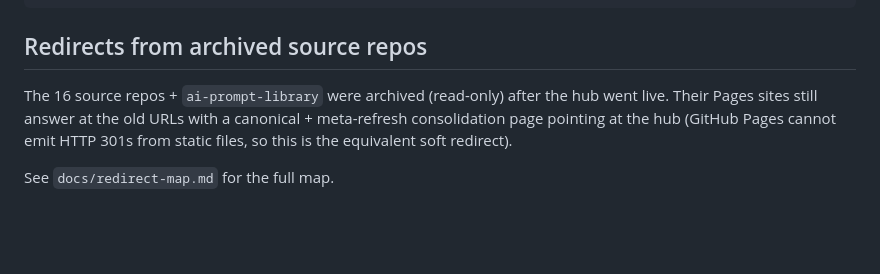
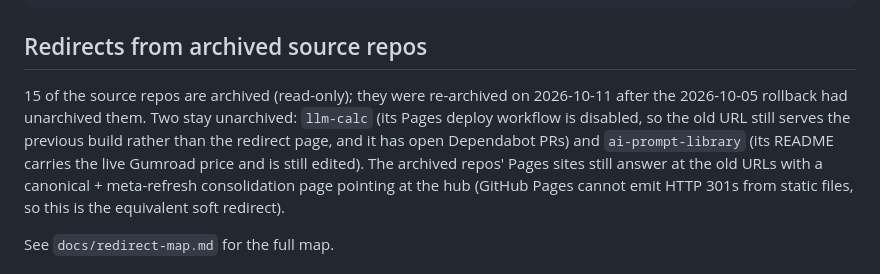
Before and after one commit to slashman413/free-tools-hub, a Markdown page: README.md, the part around the change. Rendered like a GitHub page; blank space fills up the shorter version.

Commit message:
docs: record which source repos are archived (2026-10-11)
Co-Authored-By: Claude Opus 5.5 <noreply@anthropic.com>

```diff
--- a/README.md
+++ b/README.md
@@ -54,8 +54,12 @@ sitemap.xml · robots.txt · 404.html · CNAME · ads.txt   (generated / static)
 
 ## Redirects from archived source repos
 
-The 16 source repos + `ai-prompt-library` were archived (read-only) after the hub
-went live. Their Pages sites still answer at the old URLs with a canonical +
+15 of the source repos are archived (read-only); they were re-archived on
+2026-10-11 after the 2026-10-05 rollback had unarchived them. Two stay unarchived:
+`llm-calc` (its Pages deploy workflow is disabled, so the old URL still serves the
+previous build rather than the redirect page, and it has open Dependabot PRs) and
+`ai-prompt-library` (its README carries the live Gumroad price and is still edited).
+The archived repos' Pages sites still answer at the old URLs with a canonical +
 meta-refresh consolidation page pointing at the hub (GitHub Pages cannot emit
 HTTP 301s from static files, so this is the equivalent soft redirect).
 
```
